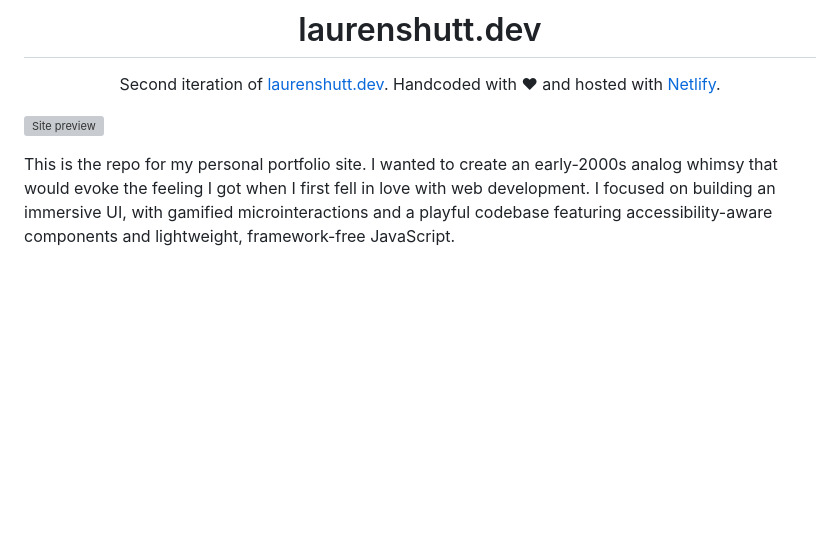
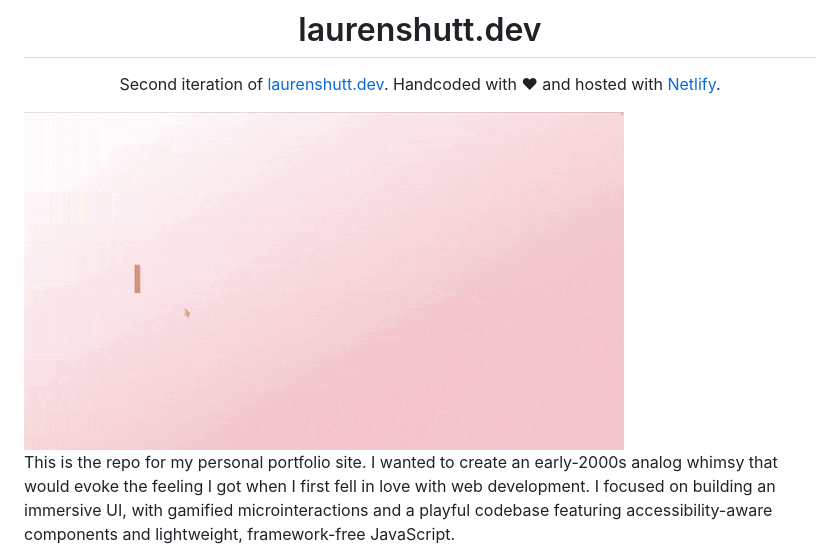
Before and after one commit to laurenshutt/laurenshutt.dev, a Markdown page: README.md, the part around the change. GitHub-like rendering; pictures changed too: portfolio1.gif (added); blank space fills up the shorter version; grey boxes are pictures that could not be loaded.

Commit message:
Added gif, update README.md

```diff
--- a/README.md
+++ b/README.md
@@ -6,7 +6,7 @@ Second iteration of [laurenshutt.dev](https://laurenshutt.dev). Handcoded with &
 
 </div>
 
-![Site preview](./img/preview.png)
+<img src="./portfolio1.gif" width="600" />
 
 This is the repo for my personal portfolio site. I wanted to create an early-2000s analog whimsy that would evoke the feeling I got when I first fell in love with web development. I focused on building an immersive UI, with gamified microinteractions and a playful codebase featuring accessibility-aware components and lightweight, framework-free JavaScript.
 
```
Also changed, not shown: 1 other file.
